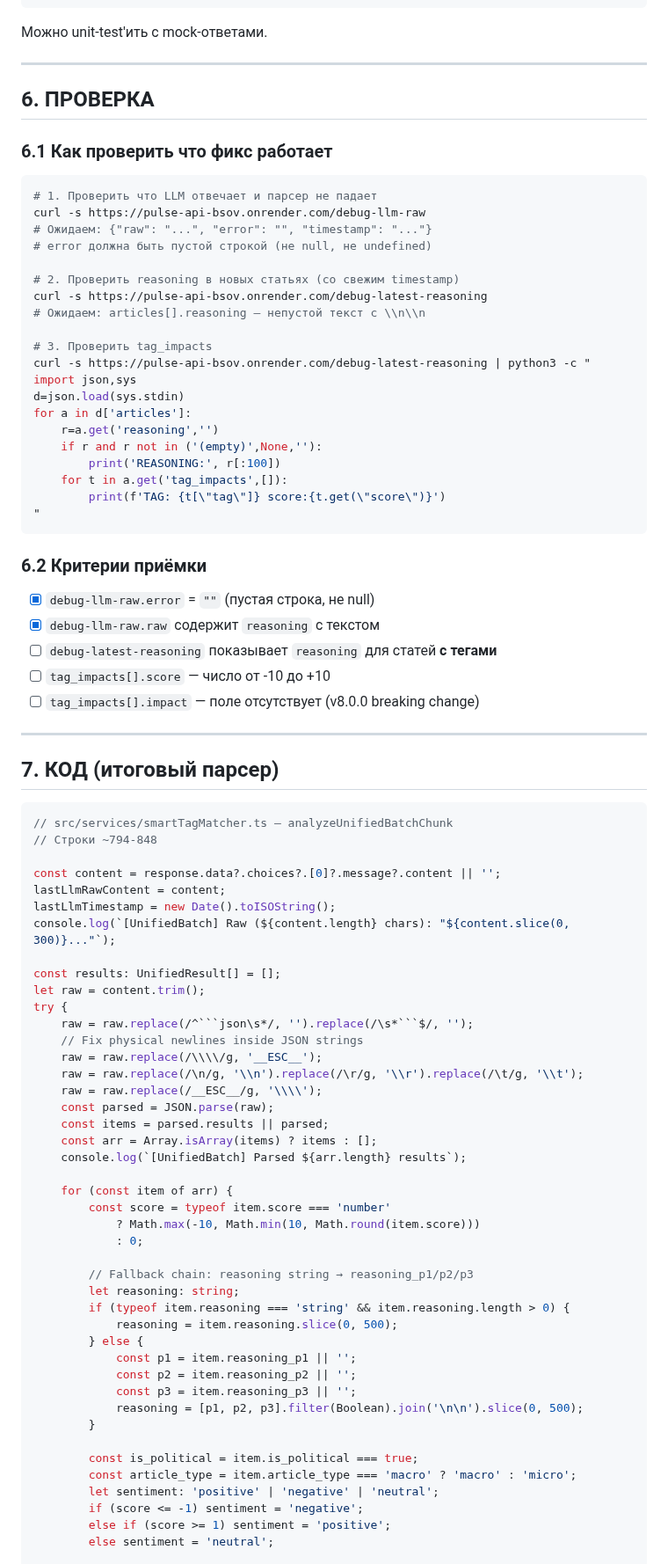
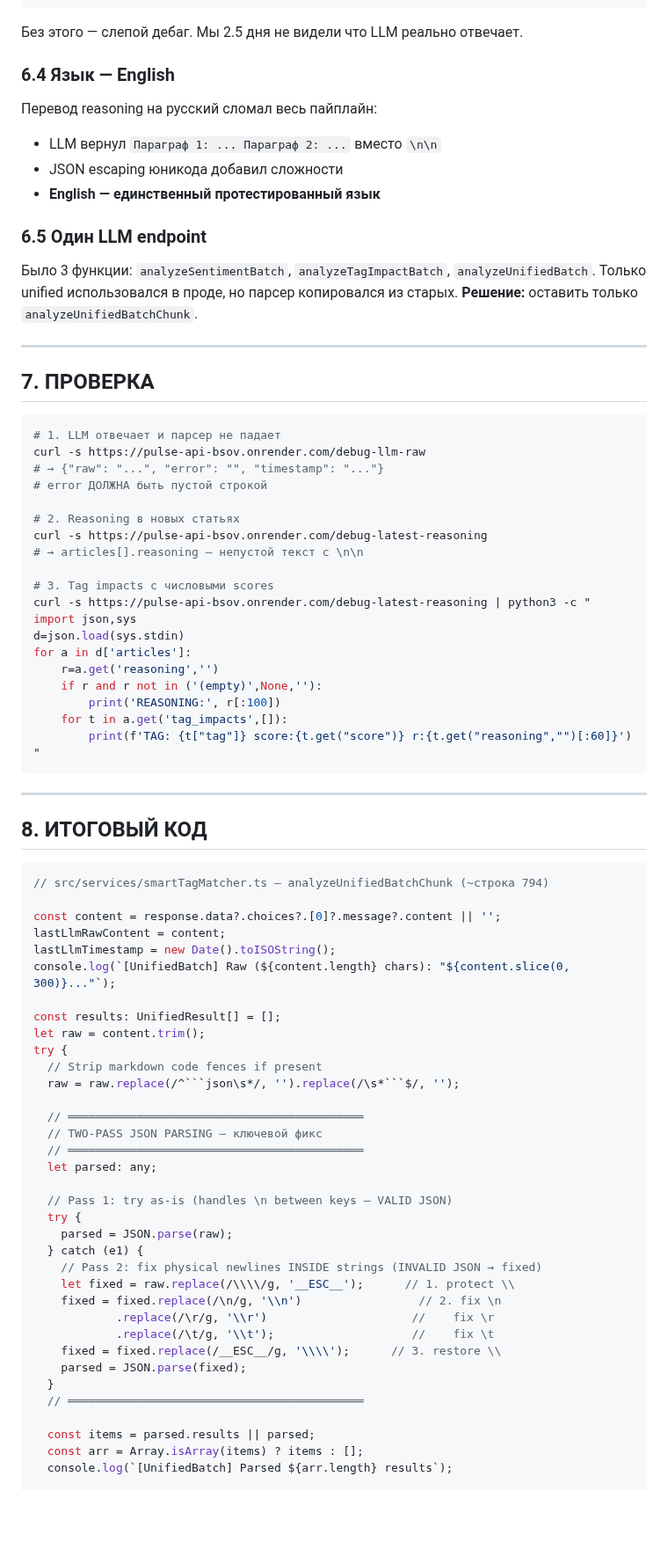
Before and after one commit to vladfa2010/pulse, a Markdown page: BUGFIX-reasoning.md, the part around one of its changes. Shown at 88% size. Rendered like a GitHub page; blank space fills up the shorter version.

````diff
--- a/BUGFIX-reasoning.md
+++ b/BUGFIX-reasoning.md
@@ -224,25 +219,36 @@ function parseLlmJsonResponse(raw: string): { success: true; data: ... } | { suc
 }
 ```
 
-Можно unit-test'ить с mock-ответами.
+Без этого — слепой дебаг. Мы 2.5 дня не видели что LLM реально отвечает.
+
+### 6.4 Язык — English
+
+Перевод reasoning на русский сломал весь пайплайн:
+- LLM вернул `Параграф 1: ... Параграф 2: ...` вместо `\n\n`
+- JSON escaping юникода добавил сложности
+- **English — единственный протестированный язык**
+
+### 6.5 Один LLM endpoint
+
+Было 3 функции: `analyzeSentimentBatch`, `analyzeTagImpactBatch`, `analyzeUnifiedBatch`.
+Только unified использовался в проде, но парсер копировался из старых.
+**Решение:** оставить только `analyzeUnifiedBatchChunk`.
 
 ---
 
-## 6. ПРОВЕРКА
-
-### 6.1 Как проверить что фикс работает
+## 7. ПРОВЕРКА
 
 ```bash
-# 1. Проверить что LLM отвечает и парсер не падает
+# 1. LLM отвечает и парсер не падает
 curl -s https://pulse-api-bsov.onrender.com/debug-llm-raw
-# Ожидаем: {"raw": "...", "error": "", "timestamp": "..."}
-# error должна быть пустой строкой (не null, не undefined)
+# → {"raw": "...", "error": "", "timestamp": "..."}
+# error ДОЛЖНА быть пустой строкой
 
-# 2. Проверить reasoning в новых статьях (со свежим timestamp)
+# 2. Reasoning в новых статьях
 curl -s https://pulse-api-bsov.onrender.com/debug-latest-reasoning
-# Ожидаем: articles[].reasoning — непустой текст с \\n\\n
+# → articles[].reasoning — непустой текст с \n\n
 
-# 3. Проверить tag_impacts
+# 3. Tag impacts с числовыми scores
 curl -s https://pulse-api-bsov.onrender.com/debug-latest-reasoning | python3 -c "
 import json,sys
 d=json.load(sys.stdin)
@@ -251,25 +257,16 @@ for a in d['articles']:
     if r and r not in ('(empty)',None,''):
         print('REASONING:', r[:100])
     for t in a.get('tag_impacts',[]):
-        print(f'TAG: {t[\"tag\"]} score:{t.get(\"score\")}')
+        print(f'TAG: {t["tag"]} score:{t.get("score")} r:{t.get("reasoning","")[:60]}')
 "
 ```
 
-### 6.2 Критерии приёмки
-
-- [x] `debug-llm-raw.error` = `""` (пустая строка, не null)
-- [x] `debug-llm-raw.raw` содержит `reasoning` с текстом
-- [ ] `debug-latest-reasoning` показывает `reasoning` для статей **с тегами**
-- [ ] `tag_impacts[].score` — число от -10 до +10
-- [ ] `tag_impacts[].impact` — поле отсутствует (v8.0.0 breaking change)
-
 ---
 
-## 7. КОД (итоговый парсер)
+## 8. ИТОГОВЫЙ КОД
 
 ```typescript
-// src/services/smartTagMatcher.ts — analyzeUnifiedBatchChunk
-// Строки ~794-848
+// src/services/smartTagMatcher.ts — analyzeUnifiedBatchChunk (~строка 794)
 
 const content = response.data?.choices?.[0]?.message?.content || '';
 lastLlmRawContent = content;
@@ -279,36 +276,29 @@ console.log(`[UnifiedBatch] Raw (${content.length} chars): "${content.slice(0, 3
 const results: UnifiedResult[] = [];
 let raw = content.trim();
 try {
-    raw = raw.replace(/^```json\s*/, '').replace(/\s*```$/, '');
-    // Fix physical newlines inside JSON strings
-    raw = raw.replace(/\\\\/g, '__ESC__');
-    raw = raw.replace(/\n/g, '\\n').replace(/\r/g, '\\r').replace(/\t/g, '\\t');
-    raw = raw.replace(/__ESC__/g, '\\\\');
-    const parsed = JSON.parse(raw);
-    const items = parsed.results || parsed;
-    const arr = Array.isArray(items) ? items : [];
-    console.log(`[UnifiedBatch] Parsed ${arr.length} results`);
+  // Strip markdown code fences if present
+  raw = raw.replace(/^```json\s*/, '').replace(/\s*```$/, '');
 
-    for (const item of arr) {
-        const score = typeof item.score === 'number'
-            ? Math.max(-10, Math.min(10, Math.round(item.score)))
-            : 0;
+  // ═══════════════════════════════════════════
+  // TWO-PASS JSON PARSING — ключевой фикс
+  // ═══════════════════════════════════════════
+  let parsed: any;
 
-        // Fallback chain: reasoning string → reasoning_p1/p2/p3
-        let reasoning: string;
-        if (typeof item.reasoning === 'string' && item.reasoning.length > 0) {
-            reasoning = item.reasoning.slice(0, 500);
-        } else {
-            const p1 = item.reasoning_p1 || '';
-            const p2 = item.reasoning_p2 || '';
-            const p3 = item.reasoning_p3 || '';
-            reasoning = [p1, p2, p3].filter(Boolean).join('\n\n').slice(0, 500);
-        }
+  // Pass 1: try as-is (handles \n between keys — VALID JSON)
+  try {
+    parsed = JSON.parse(raw);
+  } catch (e1) {
+    // Pass 2: fix physical newlines INSIDE strings (INVALID JSON → fixed)
+    let fixed = raw.replace(/\\\\/g, '__ESC__');      // 1. protect \\
+    fixed = fixed.replace(/\n/g, '\\n')                 // 2. fix \n
+            .replace(/\r/g, '\\r')                     //    fix \r
+            .replace(/\t/g, '\\t');                    //    fix \t
+    fixed = fixed.replace(/__ESC__/g, '\\\\');      // 3. restore \\
+    parsed = JSON.parse(fixed);
+  }
+  // ═══════════════════════════════════════════
 
-        const is_political = item.is_political === true;
-        const article_type = item.article_type === 'macro' ? 'macro' : 'micro';
-        let sentiment: 'positive' | 'negative' | 'neutral';
-        if (score <= -1) sentiment = 'negative';
-        else if (score >= 1) sentiment = 'positive';
-        else sentiment = 'neutral';
+  const items = parsed.results || parsed;
+  const arr = Array.isArray(items) ? items : [];
+  console.log(`[UnifiedBatch] Parsed ${arr.length} results`);
 
````
Also changed, not shown: other parts of BUGFIX-reasoning.md (+195 -160 lines).
